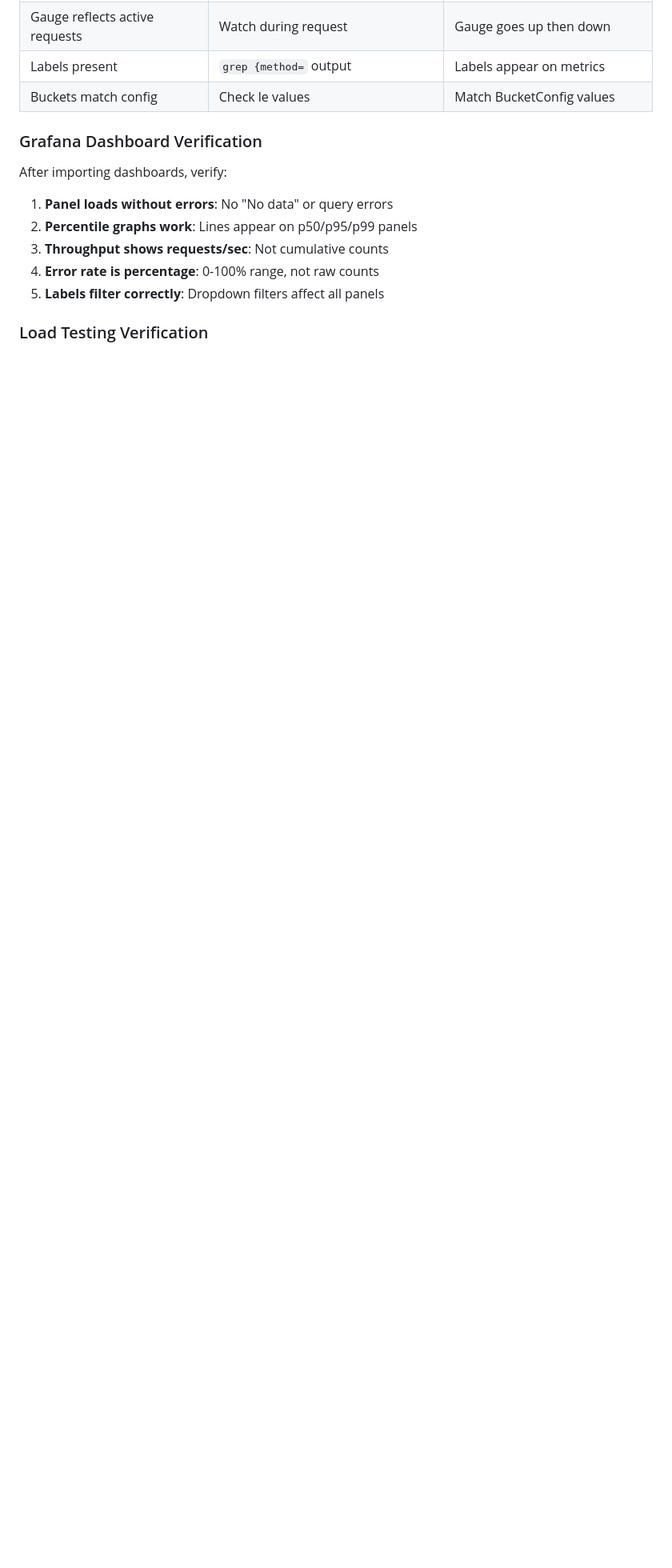
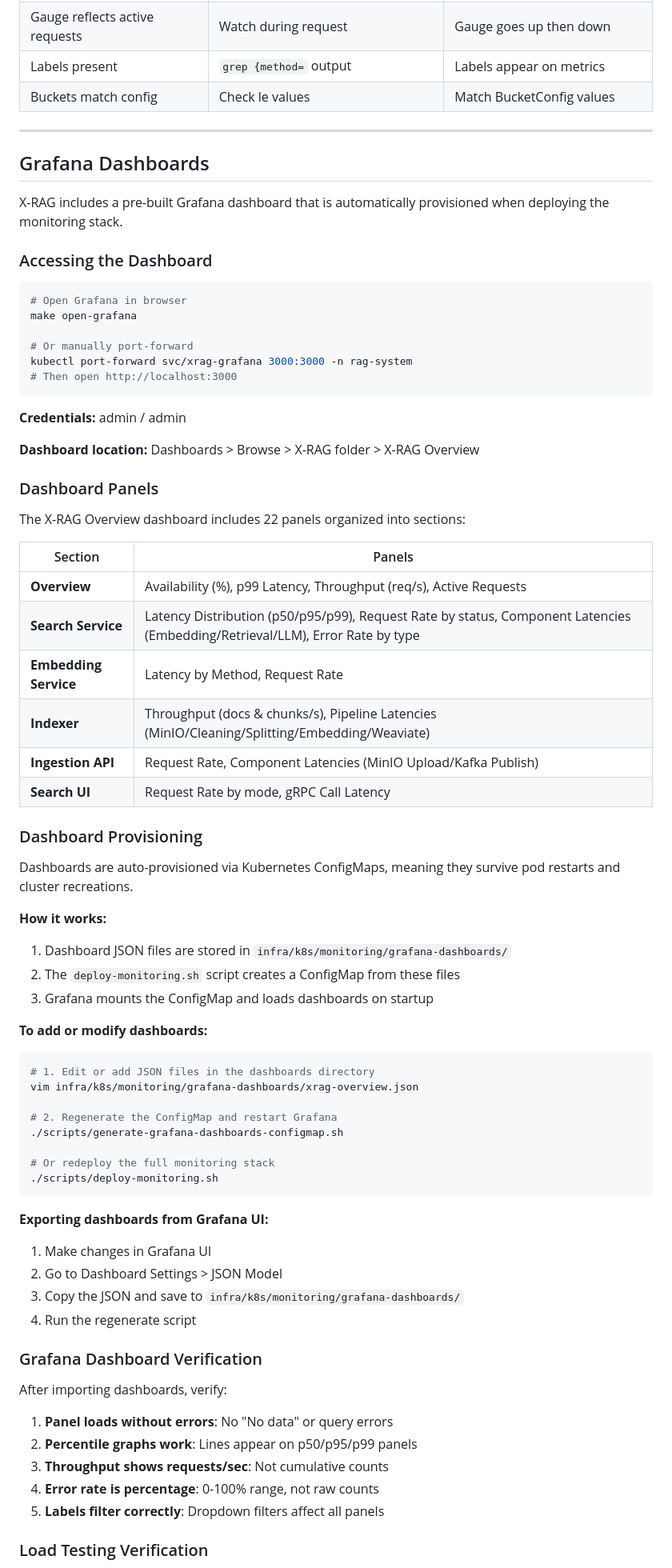
Before and after one commit to florianbuetow/x-rag, a Markdown page: docs/METRICS.md, the part around the change. Shown: that part at 80% size. Drawn GitHub-style; blank space fills up the shorter version.

````diff
--- a/docs/METRICS.md
+++ b/docs/METRICS.md
@@ -481,6 +481,68 @@ Run through this checklist for each service after deployment:
 | Labels present | `grep {method=` output | Labels appear on metrics |
 | Buckets match config | Check le values | Match BucketConfig values |
 
+---
+
+## Grafana Dashboards
+
+X-RAG includes a pre-built Grafana dashboard that is automatically provisioned when deploying the monitoring stack.
+
+### Accessing the Dashboard
+
+```bash
+# Open Grafana in browser
+make open-grafana
+
+# Or manually port-forward
+kubectl port-forward svc/xrag-grafana 3000:3000 -n rag-system
+# Then open http://localhost:3000
+```
+
+**Credentials:** admin / admin
+
+**Dashboard location:** Dashboards > Browse > X-RAG folder > X-RAG Overview
+
+### Dashboard Panels
+
+The X-RAG Overview dashboard includes 22 panels organized into sections:
+
+| Section | Panels |
+|---------|--------|
+| **Overview** | Availability (%), p99 Latency, Throughput (req/s), Active Requests |
+| **Search Service** | Latency Distribution (p50/p95/p99), Request Rate by status, Component Latencies (Embedding/Retrieval/LLM), Error Rate by type |
+| **Embedding Service** | Latency by Method, Request Rate |
+| **Indexer** | Throughput (docs & chunks/s), Pipeline Latencies (MinIO/Cleaning/Splitting/Embedding/Weaviate) |
+| **Ingestion API** | Request Rate, Component Latencies (MinIO Upload/Kafka Publish) |
+| **Search UI** | Request Rate by mode, gRPC Call Latency |
+
+### Dashboard Provisioning
+
+Dashboards are auto-provisioned via Kubernetes ConfigMaps, meaning they survive pod restarts and cluster recreations.
+
+**How it works:**
+1. Dashboard JSON files are stored in `infra/k8s/monitoring/grafana-dashboards/`
+2. The `deploy-monitoring.sh` script creates a ConfigMap from these files
+3. Grafana mounts the ConfigMap and loads dashboards on startup
+
+**To add or modify dashboards:**
+
+```bash
+# 1. Edit or add JSON files in the dashboards directory
+vim infra/k8s/monitoring/grafana-dashboards/xrag-overview.json
+
+# 2. Regenerate the ConfigMap and restart Grafana
+./scripts/generate-grafana-dashboards-configmap.sh
+
+# Or redeploy the full monitoring stack
+./scripts/deploy-monitoring.sh
+```
+
+**Exporting dashboards from Grafana UI:**
+1. Make changes in Grafana UI
+2. Go to Dashboard Settings > JSON Model
+3. Copy the JSON and save to `infra/k8s/monitoring/grafana-dashboards/`
+4. Run the regenerate script
+
 ### Grafana Dashboard Verification
 
 After importing dashboards, verify:
````
Also changed, not shown: README.md (+20 -0 lines).
